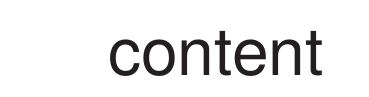
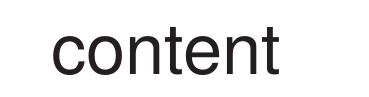
Before and after one commit to Knihovna-PedF-UK/formulare, a LaTeX document (data/regaly.tex): part of the page, cut so that both start at the same text. Compiled offline with XeLaTeX.

Commit message:
změna velikosti prvků

```diff
--- a/data/regaly.tex
+++ b/data/regaly.tex
@@ -2,7 +2,8 @@
 \usepackage{fontspec}
 \RequirePackage[cmyk,dvipsnames,x11names,svgnames]{xcolor}
 \pagestyle{empty}
-\usepackage[a4paper,margin=3cm]{geometry}
+\usepackage[a4paper,margin=3cm,right = 2.5cm, left=2.5cm]{geometry}
+
 \usepackage[characters=55]{responsive}
 \setmainfont{TeX Gyre Heros}
 \setsansfont{TeX Gyre Heros}
@@ -10,7 +11,7 @@
 
 \newcommand\cisloregalu[1]{\clearpage\par\null\hfill\hbox{\Huge\bfseries#1}\par\null\vfill}
 \newcommand\nadpis[1]{\par\bigskip\null\bgroup\large\textbf{#1}\egroup\par\medskip}
-\newcommand\radek[2]{\tabular{@{}p{0.2\textwidth}>{\raggedright\arraybackslash}p{0.8\textwidth}@{}} #1 &  #2\\\endtabular\par}
+\newcommand\radek[2]{\tabular{@{}p{0.25\textwidth}>{\raggedright\arraybackslash}p{0.75\textwidth}@{}} #1 &  #2\\\endtabular\par}
 
 \begin{document}
 % nechci zalamování slov
```
